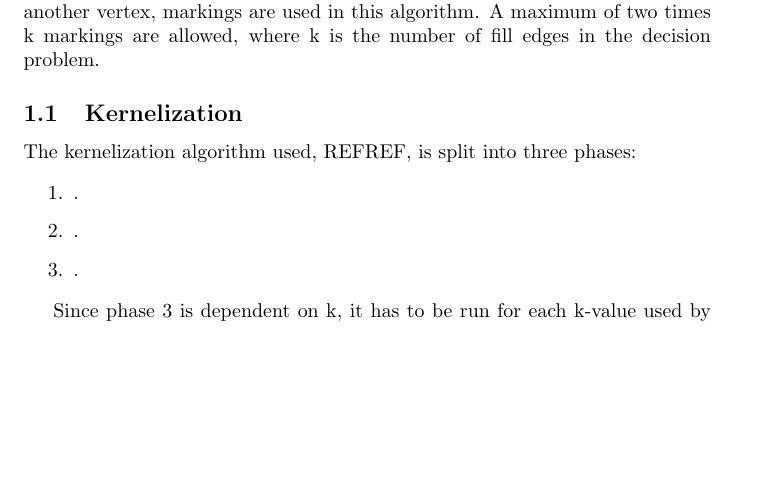
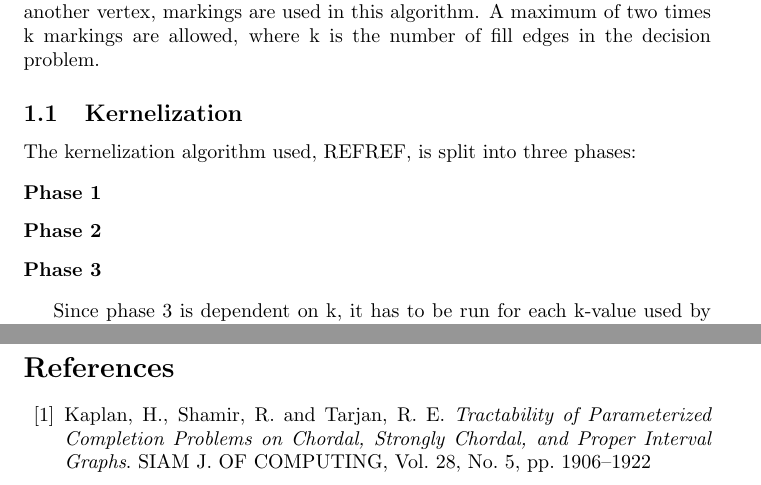
Before and after one commit to Madsen90/Pace17, a LaTeX document (Report/Report.tex): part of page 2 of 4 before the commit and two parts of pages 2 and 5 of 5 after it, the two joined at a grey line, cut so that both start at the same text, the shorter picture padded with empty space. Compiled offline with pdfLaTeX.

Commit message:
Bibliography

```diff
--- a/Report/Report.tex
+++ b/Report/Report.tex
@@ -28,11 +28,11 @@
 		\subsection{Kernelization}
 		The kernelization algorithm used, REFREF, is split into three phases:
 
-		\begin{enumerate}
-			\item .
-			\item .
-			\item .
-		\end{enumerate}
+		\begin{description}
+			\item[Phase 1]
+			\item[Phase 2]
+			\item[Phase 3]
+		\end{description}
 
 		Since phase 3 is dependent on k, it has to be run for each k-value used by the algorithm...
 
@@ -97,4 +97,18 @@
 
 	\section{Conclusion}
 
+	\pagebreak
+	\addcontentsline{toc}{section}{References}
+	\bibliographystyle{plain}
+	\begin{thebibliography}{99}
+
+		\bibitem{kernel}
+		Kaplan, H., Shamir, R. and Tarjan, R. E.
+		\textit{Tractability of Parameterized Completion Problems on Chordal, Strongly Chordal, and Proper Interval Graphs}.
+		SIAM J. OF COMPUTING, Vol. 28, No. 5, pp. 1906--1922
+
+	\end{thebibliography}
+
+	\clearpage
+
 \end{document}
```
